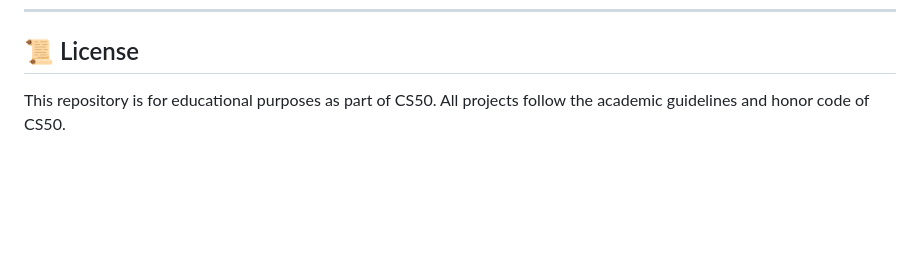
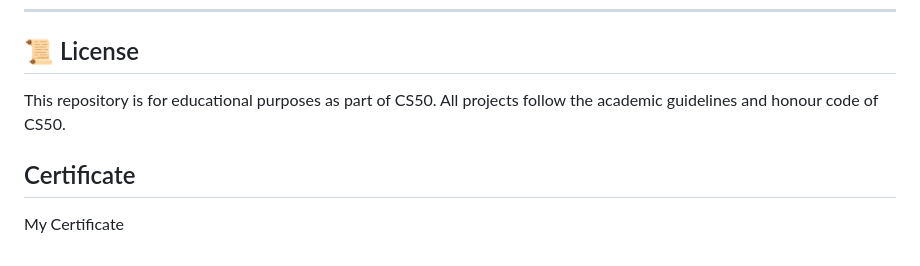
Before and after one commit to singhprit/cs50-portfolio, a Markdown page: README.md, the part around the change. Drawn GitHub-style; blank space fills up the shorter version.

```diff
--- a/README.md
+++ b/README.md
@@ -45,4 +45,6 @@ Click on the project name to view each project. Links direct you to the correspo
 
 ## 📜 License
 
-This repository is for educational purposes as part of CS50. All projects follow the academic guidelines and honor code of CS50.
+This repository is for educational purposes as part of CS50. All projects follow the academic guidelines and honour code of CS50.
+## Certificate
+My Certificate
```
